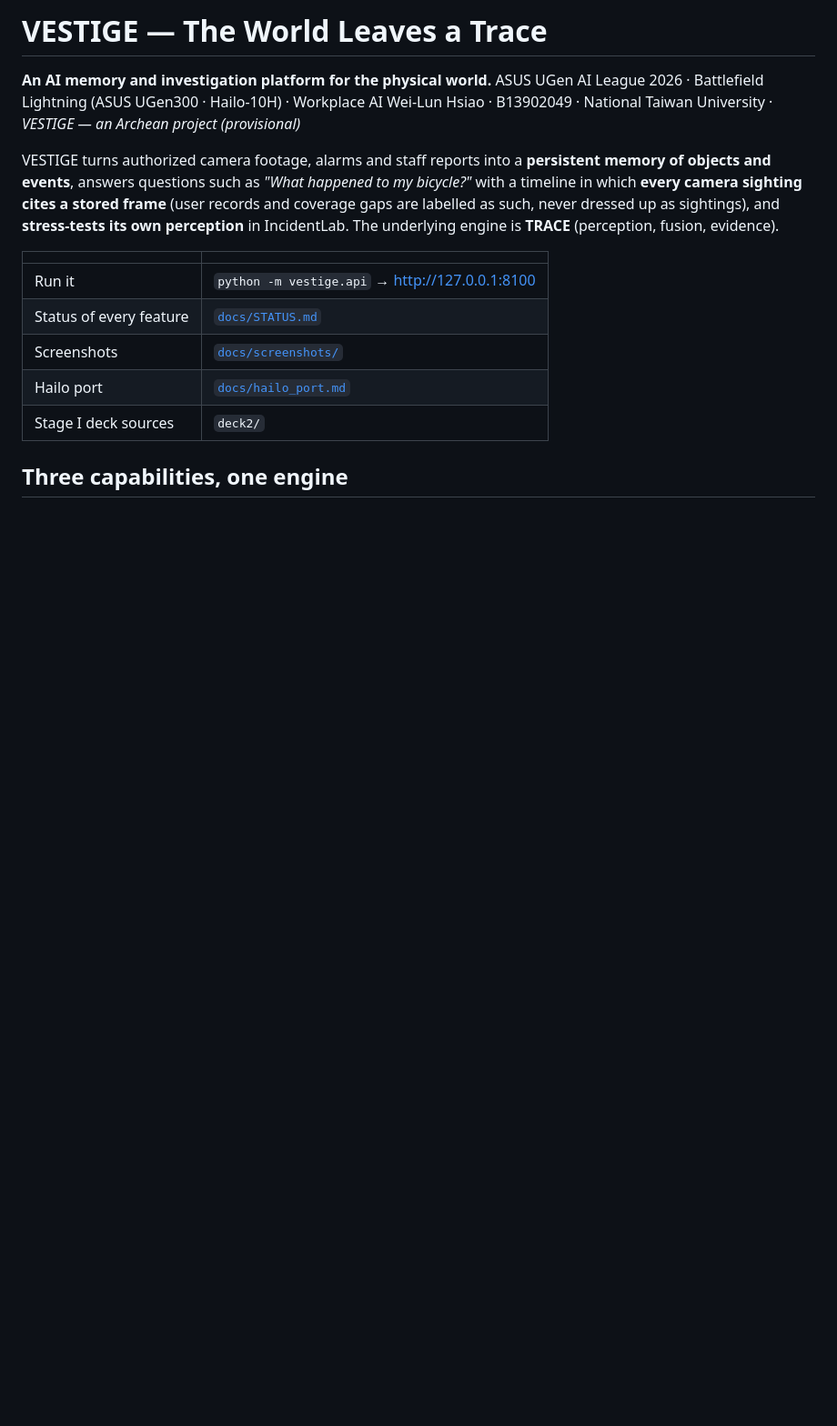
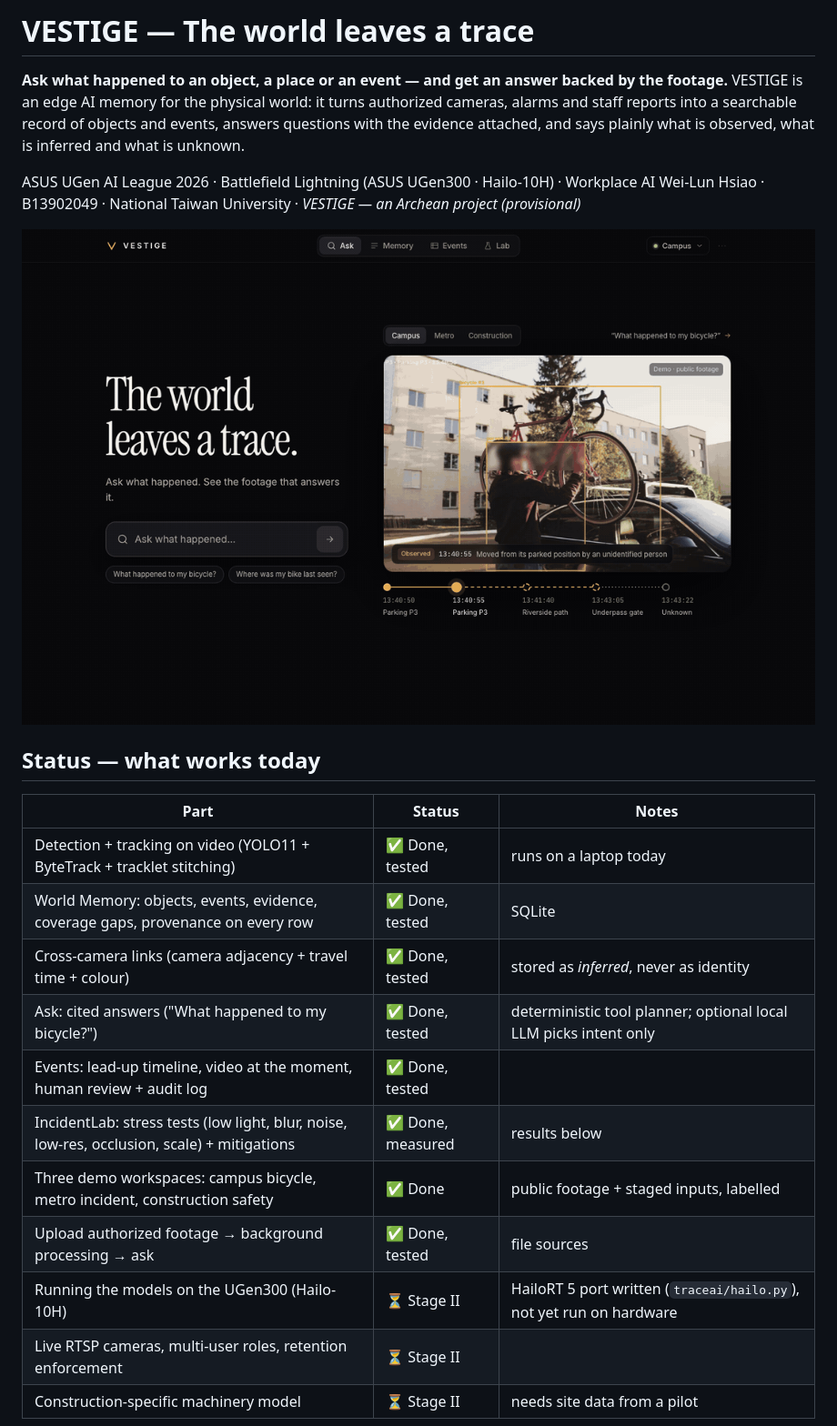
Before and after one commit to AlenHsiaoWeiLun/trace-ugen, a Markdown page: README.md, the part around one of its changes. Shown at 91% size. GitHub-like rendering; pictures changed too: docs/demo.gif (added); blank space fills up the shorter version.

```diff
--- a/README.md
+++ b/README.md
@@ -1,22 +1,28 @@
-# VESTIGE — The World Leaves a Trace
+# VESTIGE — The world leaves a trace
 
-**An AI memory and investigation platform for the physical world.**
+**Ask what happened to an object, a place or an event — and get an answer backed by the footage.**
+VESTIGE is an edge AI memory for the physical world: it turns authorized cameras, alarms and staff reports into a
+searchable record of objects and events, answers questions with the evidence attached, and says plainly what is
+observed, what is inferred and what is unknown.
+
 ASUS UGen AI League 2026 · Battlefield Lightning (ASUS UGen300 · Hailo-10H) · Workplace AI
 Wei-Lun Hsiao · B13902049 · National Taiwan University · *VESTIGE — an Archean project (provisional)*
 
-VESTIGE turns authorized camera footage, alarms and staff reports into a **persistent memory of objects
-and events**, answers questions such as *"What happened to my bicycle?"* with a timeline in which **every
-camera sighting cites a stored frame** (user records and coverage gaps are labelled as such, never dressed up
-as sightings), and **stress-tests its own perception** in IncidentLab. The underlying
-engine is **TRACE** (perception, fusion, evidence).
+![VESTIGE demo](docs/demo.gif)
 
-| | |
-|---|---|
-| Run it | `python -m vestige.api` → http://127.0.0.1:8100 |
-| Status of every feature | [`docs/STATUS.md`](docs/STATUS.md) |
-| Screenshots | [`docs/screenshots/`](docs/screenshots) |
-| Hailo port | [`docs/hailo_port.md`](docs/hailo_port.md) |
-| Stage I deck sources | `deck2/` |
+## Status — what works today
 
-## Three capabilities, one engine
+| Part | Status | Notes |
+|---|---|---|
+| Detection + tracking on video (YOLO11 + ByteTrack + tracklet stitching) | ✅ Done, tested | runs on a laptop today |
+| World Memory: objects, events, evidence, coverage gaps, provenance on every row | ✅ Done, tested | SQLite |
+| Cross-camera links (camera adjacency + travel time + colour) | ✅ Done, tested | stored as *inferred*, never as identity |
+| Ask: cited answers ("What happened to my bicycle?") | ✅ Done, tested | deterministic tool planner; optional local LLM picks intent only |
+| Events: lead-up timeline, video at the moment, human review + audit log | ✅ Done, tested | |
+| IncidentLab: stress tests (low light, blur, noise, low-res, occlusion, scale) + mitigations | ✅ Done, measured | results below |
+| Three demo workspaces: campus bicycle, metro incident, construction safety | ✅ Done | public footage + staged inputs, labelled |
+| Upload authorized footage → background processing → ask | ✅ Done, tested | file sources |
+| Running the models on the UGen300 (Hailo-10H) | ⏳ Stage II | HailoRT 5 port written (`traceai/hailo.py`), not yet run on hardware |
+| Live RTSP cameras, multi-user roles, retention enforcement | ⏳ Stage II | |
+| Construction-specific machinery model | ⏳ Stage II | needs site data from a pilot |
 
```
Also changed, not shown: other parts of README.md (+61 -87 lines), docs/architecture.png (added), 7 other files.
